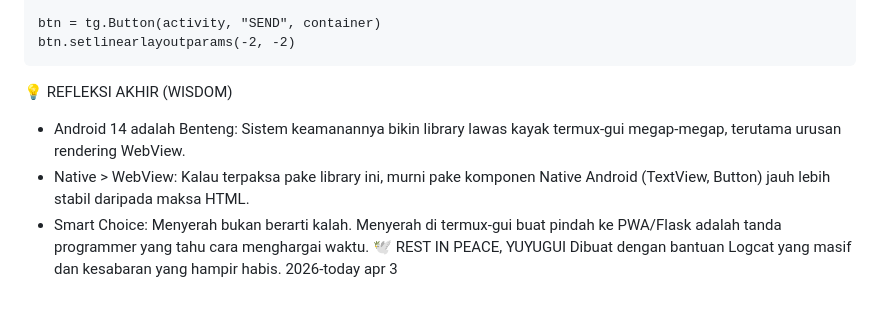
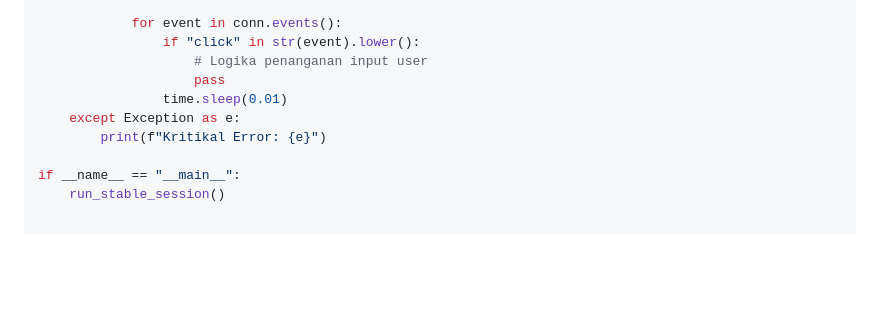
Before and after one commit to Liveiciee/Yuyutermux, a Markdown page: yuyugui.md, the part around one of its changes. Rendered like a GitHub page; blank space fills up the shorter version.

```diff
--- a/yuyugui.md
+++ b/yuyugui.md
@@ -46,11 +71,11 @@ with tg.Connection() as conn:
 
-    btn = tg.Button(activity, "SEND", container)
-    btn.setlinearlayoutparams(-2, -2)
+            for event in conn.events():
+                if "click" in str(event).lower():
+                    # Logika penanganan input user
+                    pass
+                time.sleep(0.01)
+    except Exception as e:
+        print(f"Kritikal Error: {e}")
 
-💡 REFLEKSI AKHIR (WISDOM)
- * Android 14 adalah Benteng: Sistem keamanannya bikin library lawas kayak termux-gui megap-megap, terutama urusan rendering WebView.
- * Native > WebView: Kalau terpaksa pake library ini, murni pake komponen Native Android (TextView, Button) jauh lebih stabil daripada maksa HTML.
- * Smart Choice: Menyerah bukan berarti kalah. Menyerah di termux-gui buat pindah ke PWA/Flask adalah tanda programmer yang tahu cara menghargai waktu.
-🕊️ REST IN PEACE, YUYUGUI
-Dibuat dengan bantuan Logcat yang masif dan kesabaran yang hampir habis.
-2026-today apr 3
+if __name__ == "__main__":
+    run_stable_session()
```
Also changed, not shown: other parts of yuyugui.md (+64 -39 lines).
